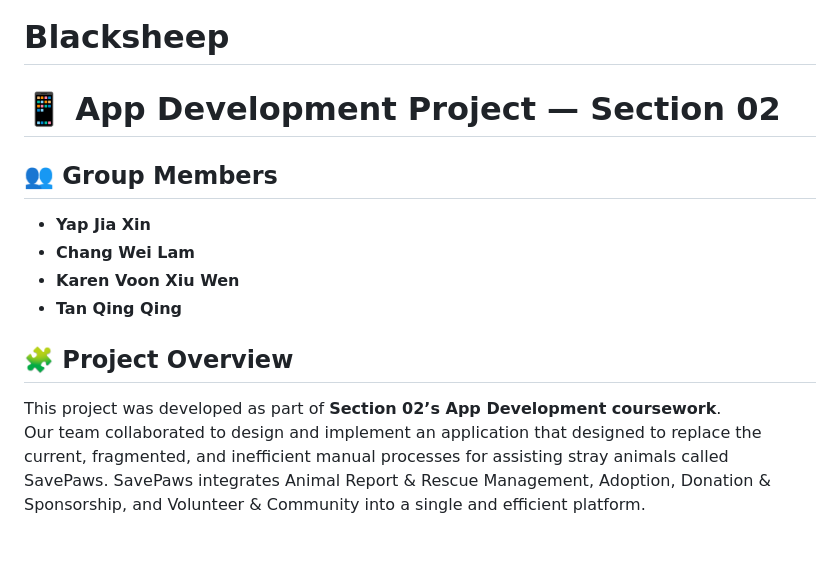
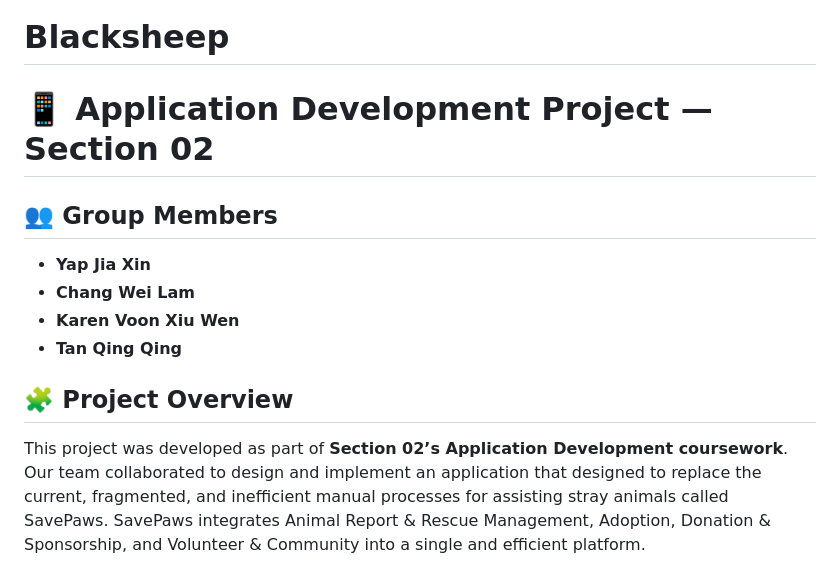
Before and after one commit to Jiaxin061/Blacksheep, a Markdown page: README.md, the part around the change. GitHub-like rendering; blank space fills up the shorter version.

```diff
--- a/README.md
+++ b/README.md
@@ -1,6 +1,6 @@
 # Blacksheep
 
-# 📱 App Development Project — Section 02
+# 📱 Application Development Project — Section 02
 
 ## 👥 Group Members
 - **Yap Jia Xin**
@@ -9,7 +9,7 @@
 - **Tan Qing Qing**
 
 ## 🧩 Project Overview
-This project was developed as part of **Section 02’s App Development coursework**.
+This project was developed as part of **Section 02’s Application Development coursework**.
 Our team collaborated to design and implement an application that designed to replace the current, fragmented, and inefficient manual processes for assisting stray animals called SavePaws. SavePaws integrates Animal Report & Rescue Management, Adoption, Donation & Sponsorship, and Volunteer & Community into a single and efficient platform.
 
 ## Main Screen
```
